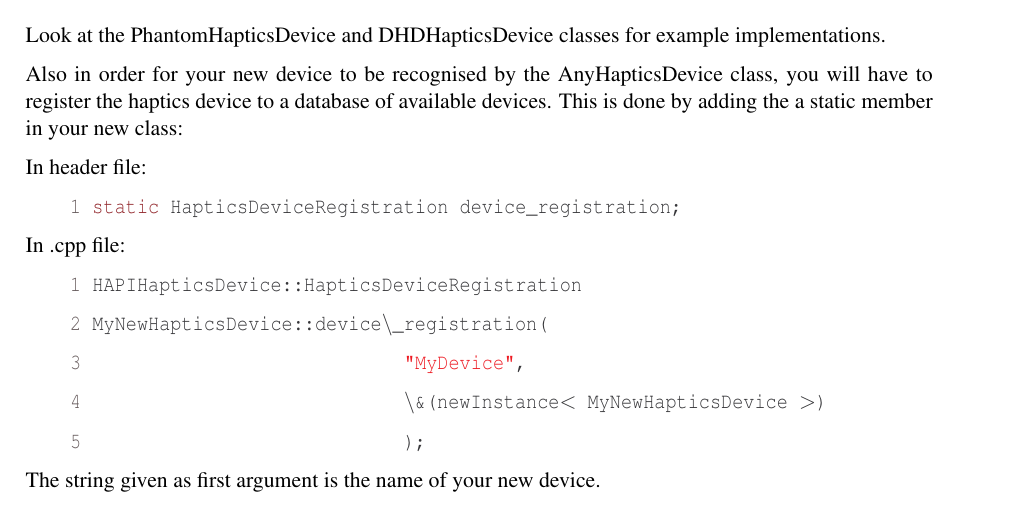
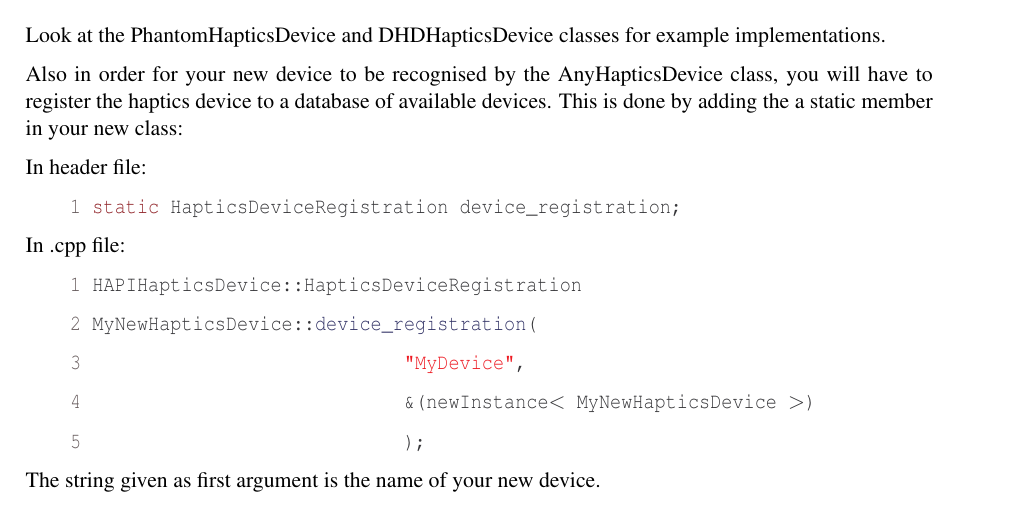
Before and after one commit to ChristianFrisson/HAPI, a LaTeX document (doc/main.tex, which reads doc/examples/hapticsDeviceRegistration_cpp.tex): part of page 16 of 24, cut so that both start at the same text. Compiled offline with pdfLaTeX.

Commit message:
removed some \ that i accidently added.
git-svn-id: https://www.h3d.org:8090/HAPI/trunk@124 f896c5a5-350d-0410-967e-bc877d8f5295

```diff
--- a/doc/examples/hapticsDeviceRegistration_cpp.tex
+++ b/doc/examples/hapticsDeviceRegistration_cpp.tex
@@ -1,8 +1,8 @@
 {
 \tt
 {\hlstd {\hlline \ \ \ \ 1\ }HAPIHapticsDevice}{\hlsym ::}{\hlstd HapticsDeviceRegistration\leavevmode\par
-{\hlline \ \ \ \ 2\ }MyNewHapticsDevice}{\hlsym ::}{\hlstd device$\backslash$\_{}registration}{\hlsym (}\leavevmode\par
+{\hlline \ \ \ \ 2\ }MyNewHapticsDevice}{\hlsym ::}{\hlstd }{\hlkwd device\_{}registration}{\hlstd }{\hlsym (}\leavevmode\par
 {\hlline \ \ \ \ 3\ }{\hlstd }{\hlstd\ \ \ \ \ \ \ \ \ \ \ \ \ \ \ \ \ \ \ \ \ \ \ \ \ \ \ \ }{\hlstd }{\hlstr "MyDevice"}{\hlstd }{\hlsym ,}\leavevmode\par
-{\hlline \ \ \ \ 4\ }{\hlstd }{\hlstd\ \ \ \ \ \ \ \ \ \ \ \ \ \ \ \ \ \ \ \ \ \ \ \ \ \ \ \ }{\hlstd $\backslash$\&}{\hlsym (}{\hlstd newInstance}{\hlsym $\mathord{<}$ }{\hlstd MyNewHapticsDevice }{\hlsym $\mathord{>}$)}\leavevmode\par
+{\hlline \ \ \ \ 4\ }{\hlstd }{\hlstd\ \ \ \ \ \ \ \ \ \ \ \ \ \ \ \ \ \ \ \ \ \ \ \ \ \ \ \ }{\hlstd }{\hlsym \&(}{\hlstd newInstance}{\hlsym $\mathord{<}$ }{\hlstd MyNewHapticsDevice }{\hlsym $\mathord{>}$)}\leavevmode\par
 {\hlline \ \ \ \ 5\ }{\hlstd }{\hlstd\ \ \ \ \ \ \ \ \ \ \ \ \ \ \ \ \ \ \ \ \ \ \ \ \ \ \ \ }{\hlstd }{\hlsym );}{\hlstd }\leavevmode\par
 }
```
Also changed, not shown: 1 other file.
